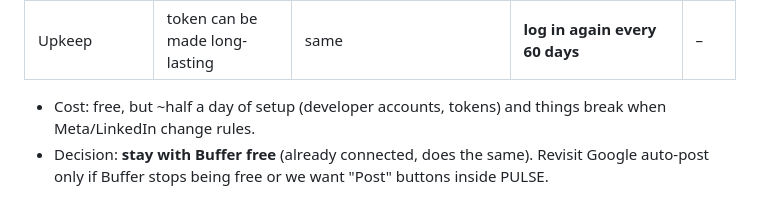
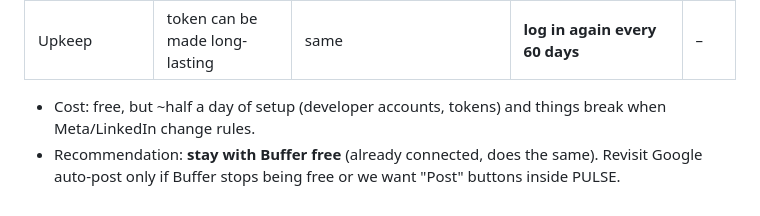
Before and after one commit to Suherntan/pulse-app, a Markdown page: PULSE/Social Posting - Setup & Schedule.md, the part around the change. Rendered like a GitHub page.

Commit message:
Vault: wording

```diff
--- a/PULSE/Social Posting - Setup & Schedule.md
+++ b/PULSE/Social Posting - Setup & Schedule.md
@@ -72,4 +72,4 @@ Before scheduling each one: read the [NOTE] and re-check the facts (LHDN / PPA /
 | Setup | Meta developer app + Page token | same Meta app | LinkedIn developer app | – |
 | Upkeep | token can be made long-lasting | same | **log in again every 60 days** | – |
 - Cost: free, but ~half a day of setup (developer accounts, tokens) and things break when Meta/LinkedIn change rules.
-- Decision: **stay with Buffer free** (already connected, does the same). Revisit Google auto-post only if Buffer stops being free or we want "Post" buttons inside PULSE.
+- Recommendation: **stay with Buffer free** (already connected, does the same). Revisit Google auto-post only if Buffer stops being free or we want "Post" buttons inside PULSE.
```
